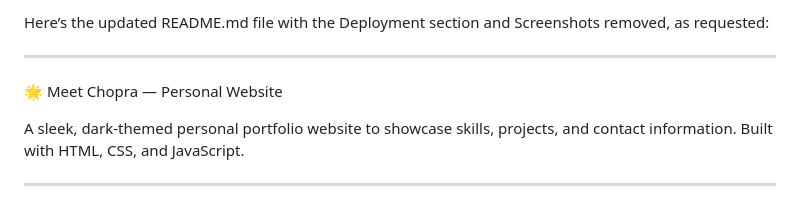
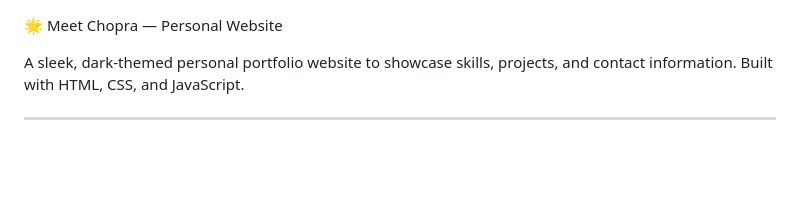
Before and after one commit to meetchopra-me/Site, a Markdown page: README.md, the part around the change. Drawn GitHub-style; blank space fills up the shorter version.

```diff
--- a/README.md
+++ b/README.md
@@ -1,8 +1,3 @@
-Here’s the updated README.md file with the Deployment section and Screenshots removed, as requested:
-
-
----
-
 🌟 Meet Chopra — Personal Website
 
 A sleek, dark-themed personal portfolio website to showcase skills, projects, and contact information. Built with HTML, CSS, and JavaScript.
```
